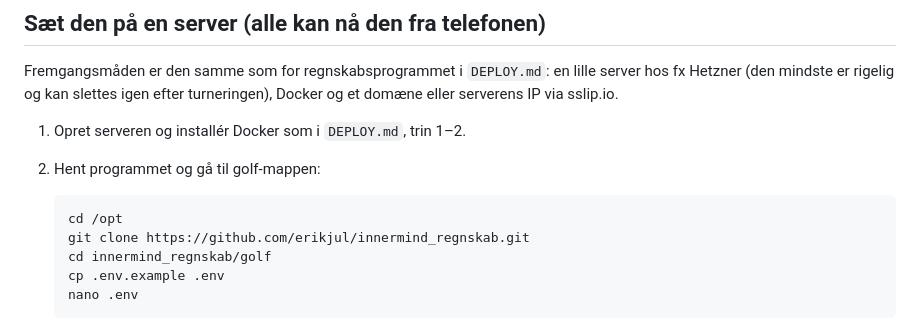
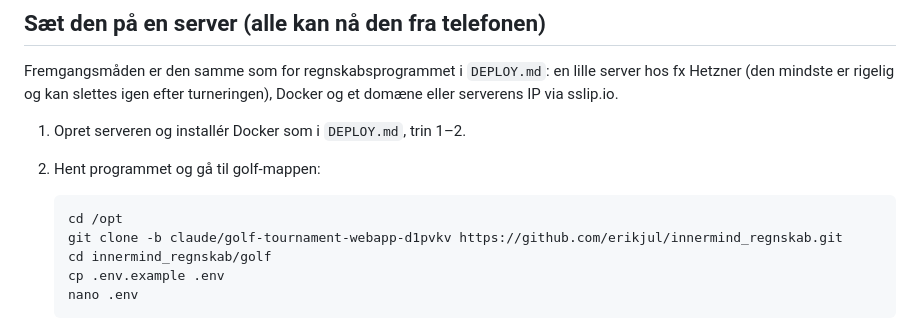
Before and after one commit to erikjul/innermind_regnskab, a Markdown page: golf/README.md, the part around the change. Rendered like a GitHub page.

Commit message:
Golf: clone fra den rigtige branch i servervejledningen
Co-Authored-By: Claude Fable 5.1 <noreply@anthropic.com>
Claude-Session: https://claude.ai/code/session_016V8tLkGmgTfzGZz2BPDdtU

````diff
--- a/golf/README.md
+++ b/golf/README.md
@@ -68,7 +68,7 @@ serverens IP via sslip.io.
 
    ```bash
    cd /opt
-   git clone https://github.com/erikjul/innermind_regnskab.git
+   git clone -b claude/golf-tournament-webapp-d1pvkv https://github.com/erikjul/innermind_regnskab.git
    cd innermind_regnskab/golf
    cp .env.example .env
    nano .env
````
